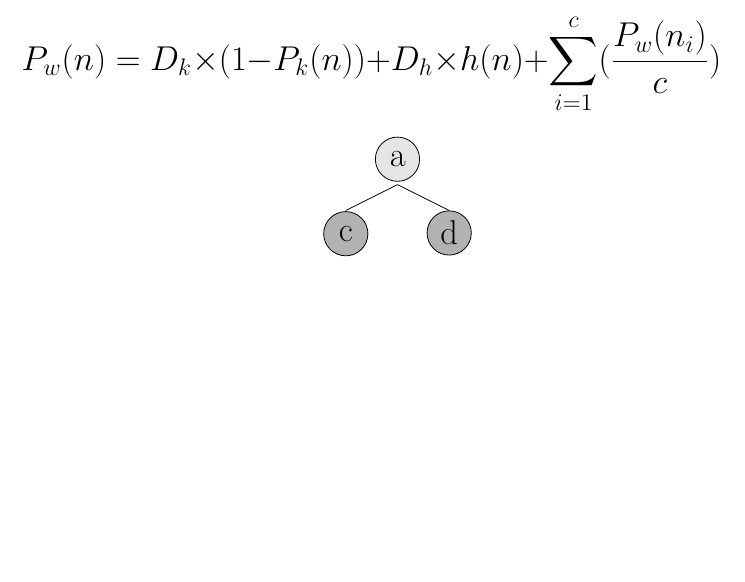
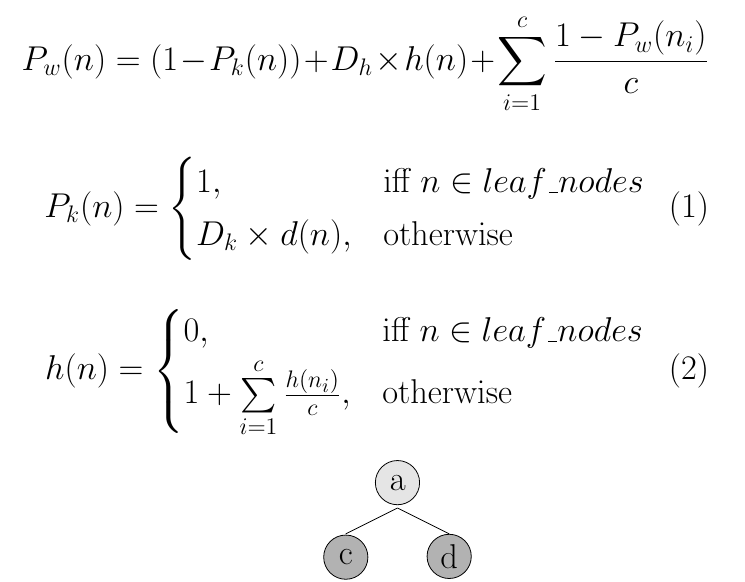
Before and after one commit to anshulverma/ghost, a LaTeX problem sheet (docs/examples.tex): part of the page, cut so that both start at the same text, the shorter picture padded with empty space. Compiled offline with pdfLaTeX.

Commit message:
fixing the equation for child node's loosing probability

```diff
--- a/docs/examples.tex
+++ b/docs/examples.tex
@@ -21,7 +21,23 @@
 
 \LARGE{
 
-$$P_w(n) = D_k \times (1 - P_k(n)) + D_h \times h(n) + \sum\limits_{i=1}^c(\frac{P_w(n_i)}{c})$$
+$$P_w(n) = (1 - P_k(n)) + D_h \times h(n) + \sum\limits_{i=1}^c\frac{1 - P_w(n_i)}{c}$$
+
+\begin{equation}
+  P_k(n)=
+    \begin{cases}
+      1, & \text{iff}\ n \in leaf\_nodes \\
+      D_k \times d(n), & \text{otherwise}
+    \end{cases}
+\end{equation}
+
+\begin{equation}
+  h(n)=
+    \begin{cases}
+      0, & \text{iff}\ n \in leaf\_nodes \\
+      1 + \sum\limits_{i=1}^c\frac{h(n_i)}{c}, & \text{otherwise}
+    \end{cases}
+\end{equation}
 
 \Tree [.\circA{\LARGE a}
         [.\circB{c}
```
Also changed, not shown: docs/images/equations.png.
